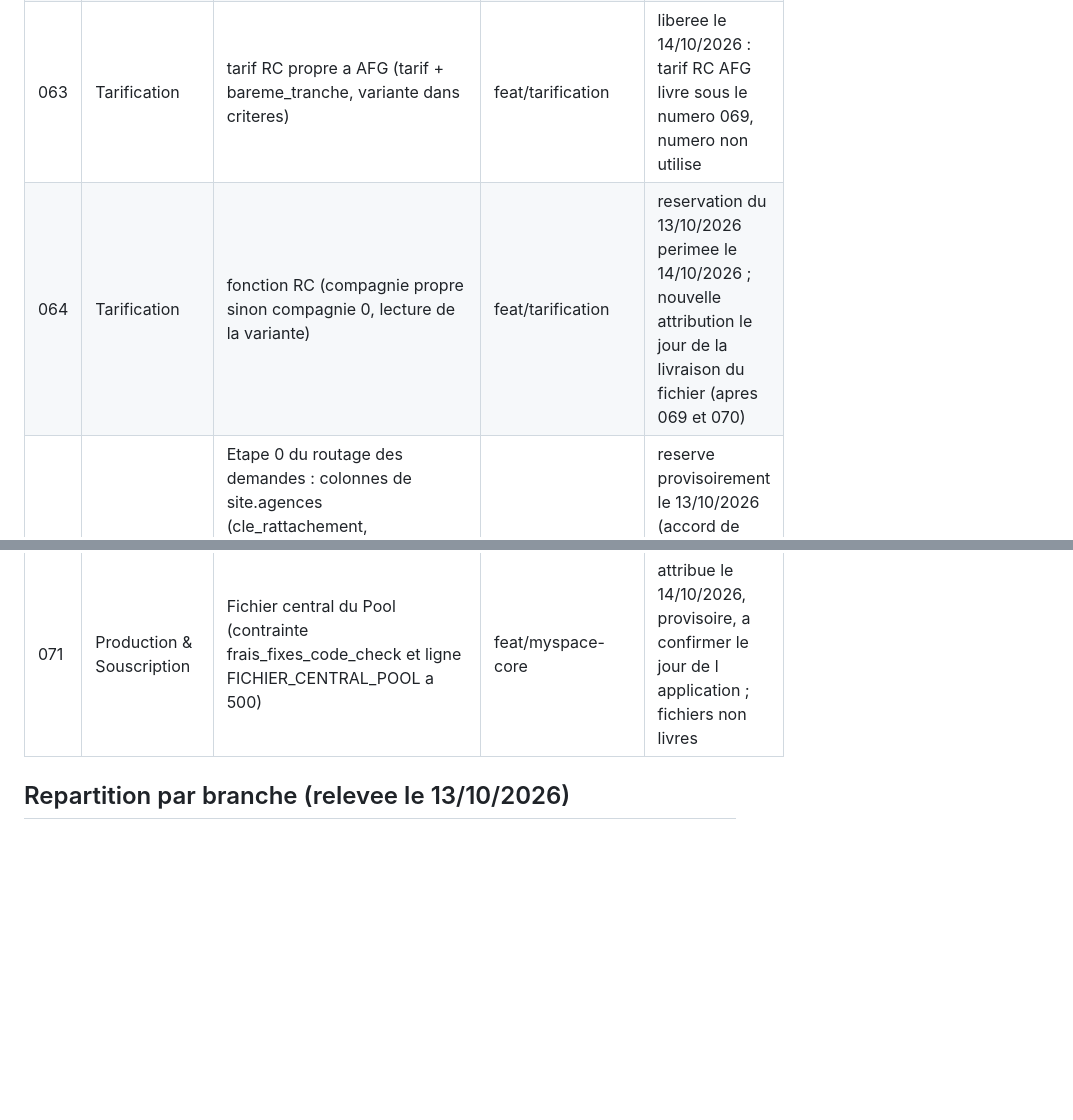
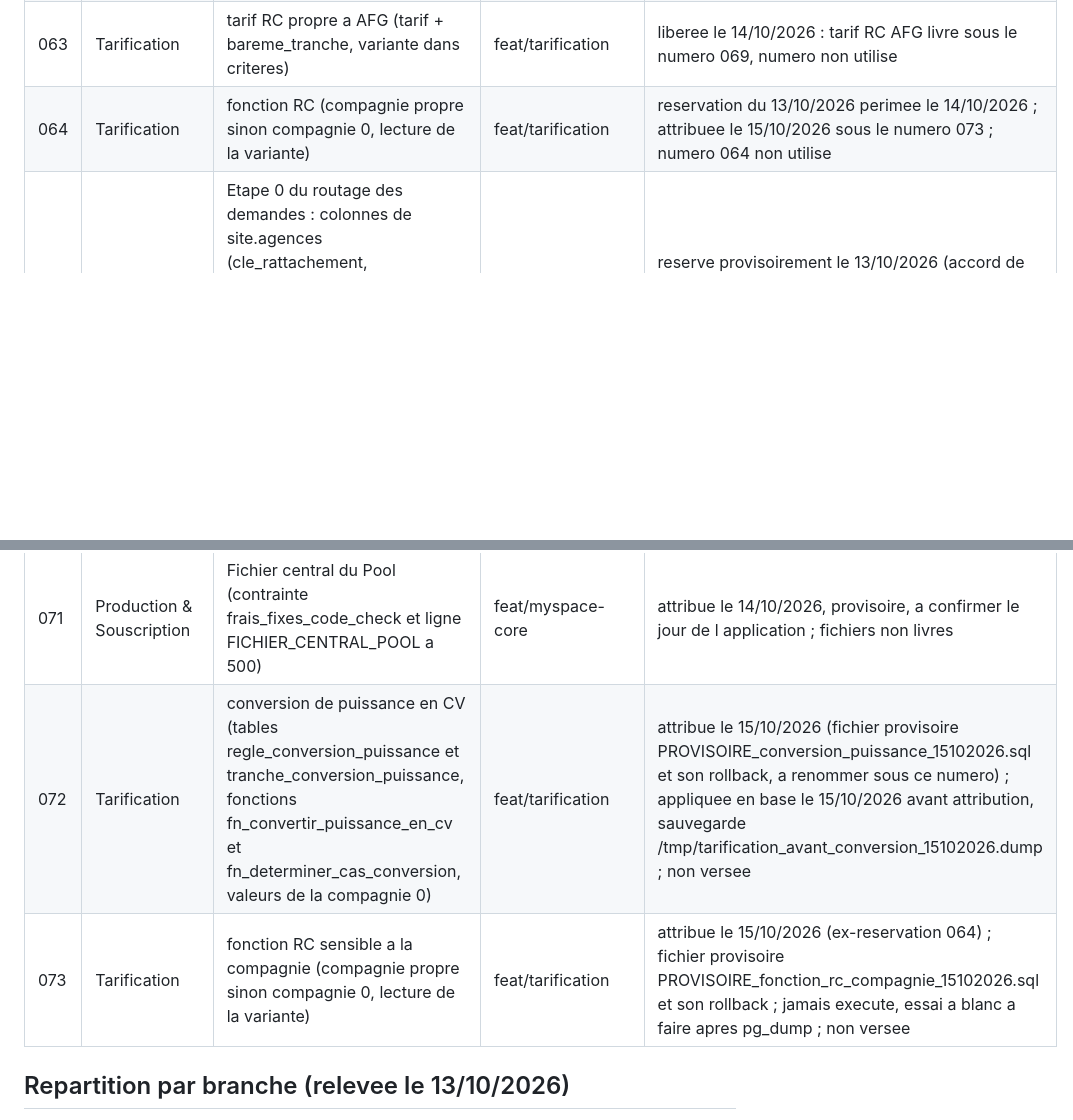
Before and after one commit to Nkamegni/MutuellePro, a Markdown page: docs/registre_migrations.md, 2 parts joined by grey strips. Rendered like a GitHub page; blank space fills up the shorter version.

Commit message:
[GIT] Registre des migrations : 072 (conversion de puissance) et 073 (fonction RC par compagnie) attribuees a Tarification
Attribution du 15/10/2026 apres git fetch --all : dernier numero pris 071. 064 non utilise. La 072 est deja appliquee en base sans numero (relevee par Tarification).

Co-Authored-By: Claude Sonnet 5.5 <noreply@anthropic.com>
Claude-Session: https://claude.ai/code/session_014RnFH2D7Hm3FYwBSbAJCCt

```diff
--- a/docs/registre_migrations.md
+++ b/docs/registre_migrations.md
@@ -67,7 +67,7 @@ Cree le 13/10/2026 depuis les noms de fichiers presents sur les branches. La col
 | 060 | Tarification | correctif fn_frais_accessoires | feat/tarification | reserve le 09/10/2026, non verse |
 | 061 | Normalisation | suppression de la vue catalogue.vehicules_catalogue | feat/normalisation | reserve, conditionnel (code de production a controler) |
 | 063 | Tarification | tarif RC propre a AFG (tarif + bareme_tranche, variante dans criteres) | feat/tarification | liberee le 14/10/2026 : tarif RC AFG livre sous le numero 069, numero non utilise |
-| 064 | Tarification | fonction RC (compagnie propre sinon compagnie 0, lecture de la variante) | feat/tarification | reservation du 13/10/2026 perimee le 14/10/2026 ; nouvelle attribution le jour de la livraison du fichier (apres 069 et 070) |
+| 064 | Tarification | fonction RC (compagnie propre sinon compagnie 0, lecture de la variante) | feat/tarification | reservation du 13/10/2026 perimee le 14/10/2026 ; attribuee le 15/10/2026 sous le numero 073 ; numero 064 non utilise |
 | 065 | Normalisation | Etape 0 du routage des demandes : colonnes de site.agences (cle_rattachement, numero_whatsapp), colonnes de site.tickets (cle_agence, date_fin_validite, routage), cle routage_demandes de site.parametre_site | feat/normalisation | reserve provisoirement le 13/10/2026 (accord de Roger sur la regle a 13h04) ; projet de Normalisation, non applique |
 | 066 | Production & Souscription | fn_agence_traitante (lecture seule), a appliquer apres la 065 | branche de la session | reserve provisoirement le 13/10/2026 ; projet a corriger (reserves de site public) |
 | 067 | Normalisation | controle du VIN (contrainte mouvements_vin_longueur_min, longueur >= 10 si renseigne) et sequence site.seq_identifiant_risque avec son GRANT | feat/normalisation | reserve le 13/10/2026 (un seul numero ; le 068 est libere) ; releve du 13/10 : 9 mouvements (8 AUTOMOBILE, 1 RC_GENERALE sans VIN), 0 VIN court ; rollback fourni (version finale de Normalisation, teste le 13/10 sur une base temporaire : sequence jamais tiree, deja tiree, absente) ; migration appliquee en base, etat constate le 13/10/2026 a 16h13 (contrainte validee, sequence jamais tiree, droit de mutuellepro) ; fichier commite tel qu executee |
@@ -75,6 +75,8 @@ Cree le 13/10/2026 depuis les noms de fichiers presents sur les branches. La col
 | 069 | Tarification | tarifs RC propres a AFG, categories 10A, 10B, 10C (3 tarifs, 72 lignes de bareme, variantes de tonnage en 10B) | feat/tarification | attribue le 14/10/2026 ; appliquee en base le 14/10/2026 ; versee (commit fcbfa1d) ; rollback essaye le 14/10 par Tarification ; la fonction RC ne filtre pas sur la compagnie : voir le complement Git du 14/10 |
 | 070 | Tarification | correctif de deux montants RC 10A compagnie 0 (tarif 48, lignes 1806 et 1808 : 79054 vers 79057 et 118868 vers 118686) | feat/tarification | attribue le 14/10/2026 ; appliquee en base le 14/10/2026 ; versee (commit 94fb4c3) |
 | 071 | Production & Souscription | Fichier central du Pool (contrainte frais_fixes_code_check et ligne FICHIER_CENTRAL_POOL a 500) | feat/myspace-core | attribue le 14/10/2026, provisoire, a confirmer le jour de l application ; fichiers non livres |
+| 072 | Tarification | conversion de puissance en CV (tables regle_conversion_puissance et tranche_conversion_puissance, fonctions fn_convertir_puissance_en_cv et fn_determiner_cas_conversion, valeurs de la compagnie 0) | feat/tarification | attribue le 15/10/2026 (fichier provisoire PROVISOIRE_conversion_puissance_15102026.sql et son rollback, a renommer sous ce numero) ; appliquee en base le 15/10/2026 avant attribution, sauvegarde /tmp/tarification_avant_conversion_15102026.dump ; non versee |
+| 073 | Tarification | fonction RC sensible a la compagnie (compagnie propre sinon compagnie 0, lecture de la variante) | feat/tarification | attribue le 15/10/2026 (ex-reservation 064) ; fichier provisoire PROVISOIRE_fonction_rc_compagnie_15102026.sql et son rollback ; jamais execute, essai a blanc a faire apres pg_dump ; non versee |
 
 ## Repartition par branche (relevee le 13/10/2026)
 
```
